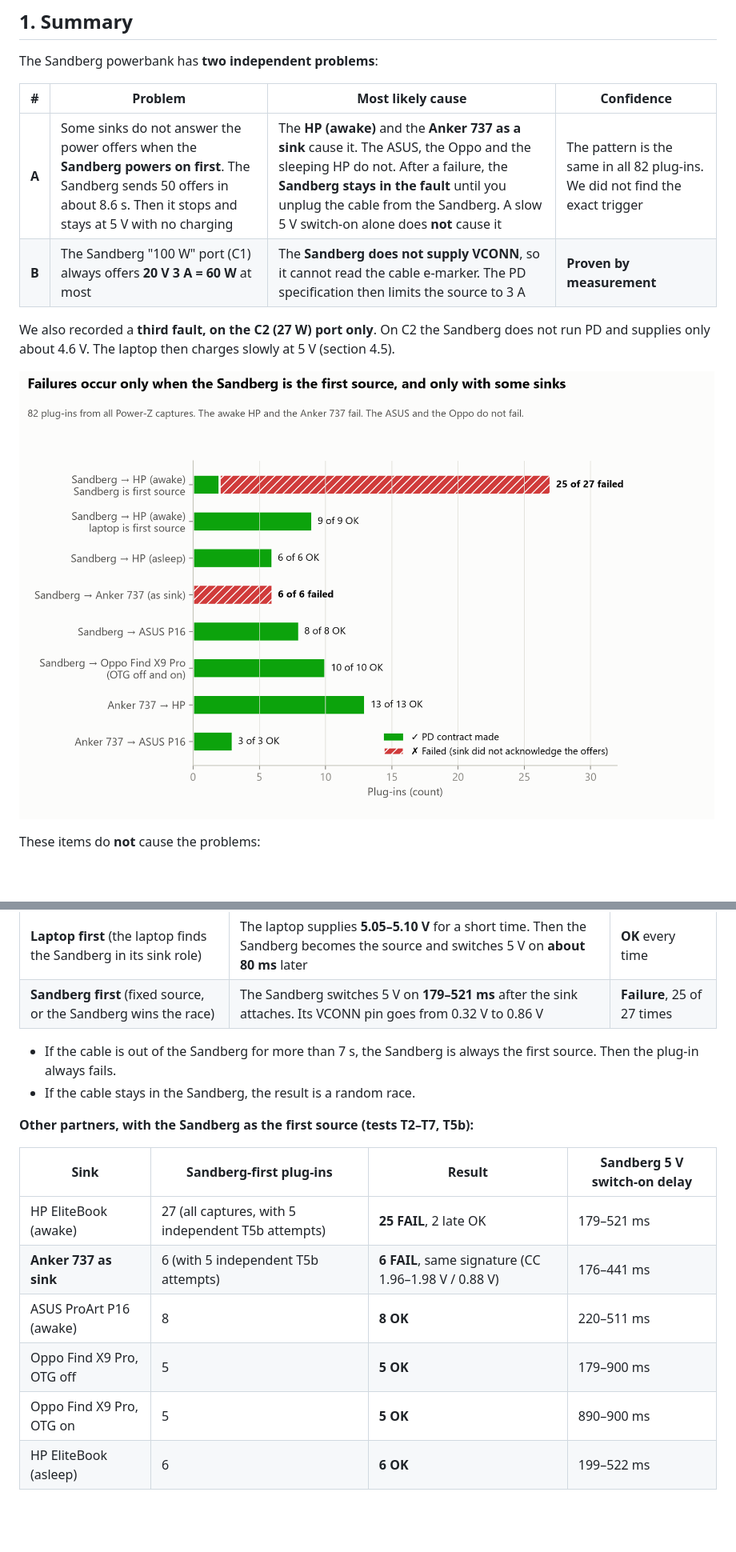
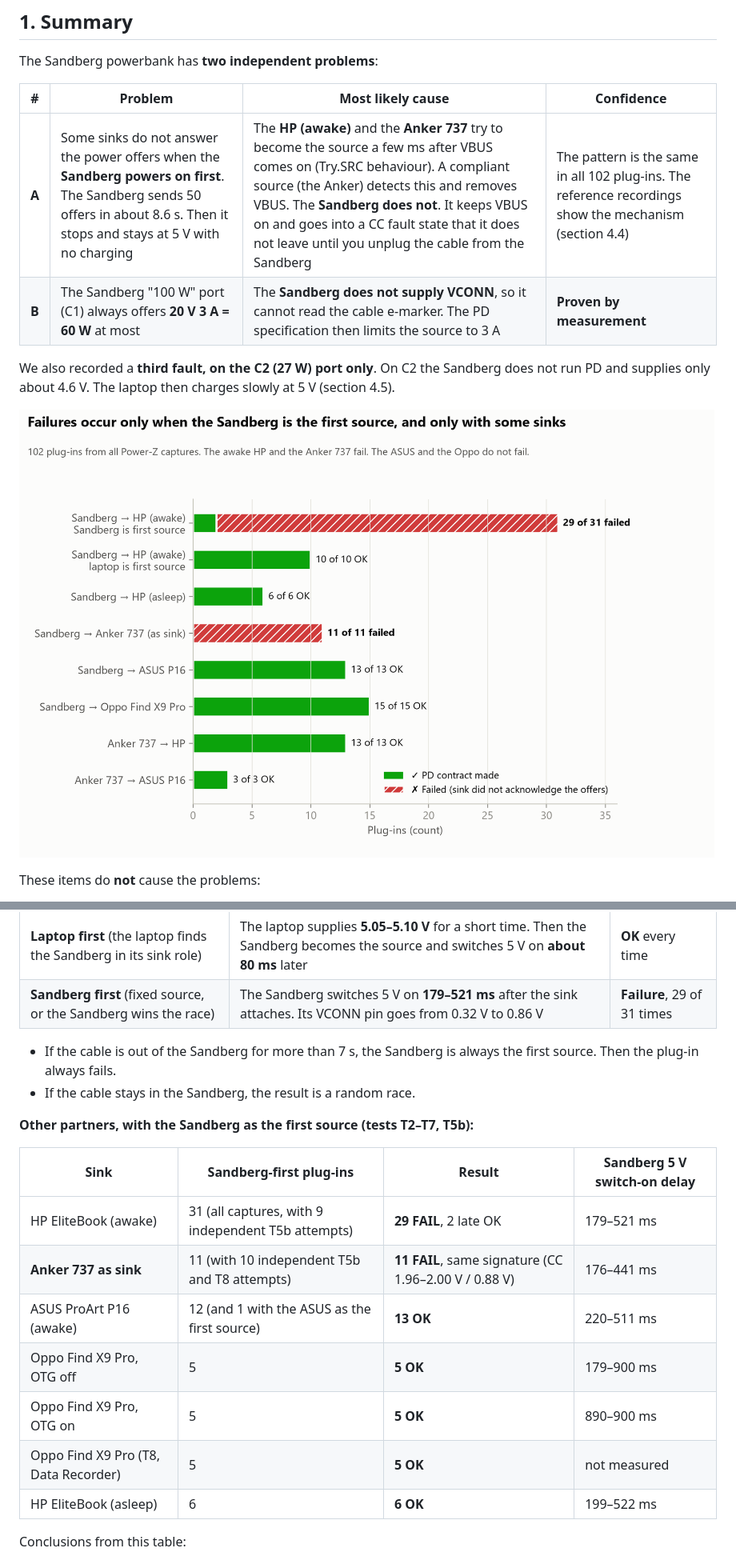
Before and after one commit to Filadeus/Windows-Usb-PD-Info, a Markdown page: PD_Investigation_Findings.md, 2 parts joined by grey strips. Shown at 80% size. Drawn GitHub-style; pictures changed too: charts/01_outcome_by_scenario.png; blank space fills up the shorter version.

Commit message:
Finished until T9 is possible

```diff
--- a/PD_Investigation_Findings.md
+++ b/PD_Investigation_Findings.md
@@ -24,7 +24,7 @@ The Sandberg powerbank has **two independent problems**:
 
 | # | Problem | Most likely cause | Confidence |
 |---|---|---|---|
-| **A** | Some sinks do not answer the power offers when the **Sandberg powers on first**. The Sandberg sends 50 offers in about 8.6 s. Then it stops and stays at 5 V with no charging | The **HP (awake)** and the **Anker 737 as a sink** cause it. The ASUS, the Oppo and the sleeping HP do not. After a failure, the **Sandberg stays in the fault** until you unplug the cable from the Sandberg. A slow 5 V switch-on alone does **not** cause it | The pattern is the same in all 82 plug-ins. We did not find the exact trigger |
+| **A** | Some sinks do not answer the power offers when the **Sandberg powers on first**. The Sandberg sends 50 offers in about 8.6 s. Then it stops and stays at 5 V with no charging | The **HP (awake)** and the **Anker 737** try to become the source a few ms after VBUS comes on (Try.SRC behaviour). A compliant source (the Anker) detects this and removes VBUS. The **Sandberg does not**. It keeps VBUS on and goes into a CC fault state that it does not leave until you unplug the cable from the Sandberg | The pattern is the same in all 102 plug-ins. The reference recordings show the mechanism (section 4.4) |
 | **B** | The Sandberg "100 W" port (C1) always offers **20 V 3 A = 60 W** at most | The **Sandberg does not supply VCONN**, so it cannot read the cable e-marker. The PD specification then limits the source to 3 A | **Proven by measurement** |
 
 We also recorded a **third fault, on the C2 (27 W) port only**. On C2 the Sandberg does not run PD and supplies only about 4.6 V. The laptop then charges slowly at 5 V (section 4.5).
@@ -153,7 +156,7 @@ Both devices are **dual-role ports (DRP)**. Each device can supply power or take
 | First source | Sequence | Result (HP awake) |
 |---|---|---|
 | **Laptop first** (the laptop finds the Sandberg in its sink role) | The laptop supplies **5.05–5.10 V** for a short time. Then the Sandberg becomes the source and switches 5 V on **about 80 ms** later | **OK** every time |
-| **Sandberg first** (fixed source, or the Sandberg wins the race) | The Sandberg switches 5 V on **179–521 ms** after the sink attaches. Its VCONN pin goes from 0.32 V to 0.86 V | **Failure**, 25 of 27 times |
+| **Sandberg first** (fixed source, or the Sandberg wins the race) | The Sandberg switches 5 V on **179–521 ms** after the sink attaches. Its VCONN pin goes from 0.32 V to 0.86 V | **Failure**, 29 of 31 times |
 
 - If the cable is out of the Sandberg for more than 7 s, the Sandberg is always the first source. Then the plug-in always fails.
 - If the cable stays in the Sandberg, the result is a random race.
@@ -162,11 +165,12 @@ Both devices are **dual-role ports (DRP)**. Each device can supply power or take
 
 | Sink | Sandberg-first plug-ins | Result | Sandberg 5 V switch-on delay |
 |---|---|---|---|
-| HP EliteBook (awake) | 27 (all captures, with 5 independent T5b attempts) | **25 FAIL**, 2 late OK | 179–521 ms |
-| **Anker 737 as sink** | 6 (with 5 independent T5b attempts) | **6 FAIL**, same signature (CC 1.96–1.98 V / 0.88 V) | 176–441 ms |
-| ASUS ProArt P16 (awake) | 8 | **8 OK** | 220–511 ms |
+| HP EliteBook (awake) | 31 (all captures, with 9 independent T5b attempts) | **29 FAIL**, 2 late OK | 179–521 ms |
+| **Anker 737 as sink** | 11 (with 10 independent T5b and T8 attempts) | **11 FAIL**, same signature (CC 1.96–2.00 V / 0.88 V) | 176–441 ms |
+| ASUS ProArt P16 (awake) | 12 (and 1 with the ASUS as the first source) | **13 OK** | 220–511 ms |
 | Oppo Find X9 Pro, OTG off | 5 | **5 OK** | 179–900 ms |
 | Oppo Find X9 Pro, OTG on | 5 | **5 OK** | 890–900 ms |
+| Oppo Find X9 Pro (T8, Data Recorder) | 5 | **5 OK** | not measured |
 | HP EliteBook (asleep) | 6 | **6 OK** | 199–522 ms |
 
 Conclusions from this table:
```
Also changed, not shown: other parts of PD_Investigation_Findings.md (+50 -13 lines), charts/06_cc_step_by_sink.png (added), charts/07_try_src_anker_vs_sandberg.png (added), 6 other files.
